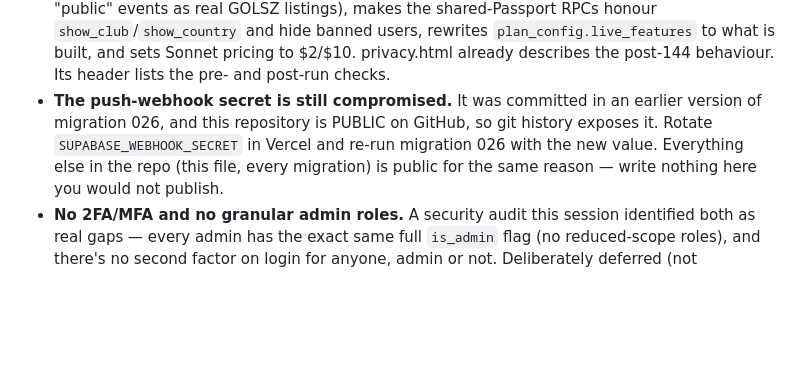
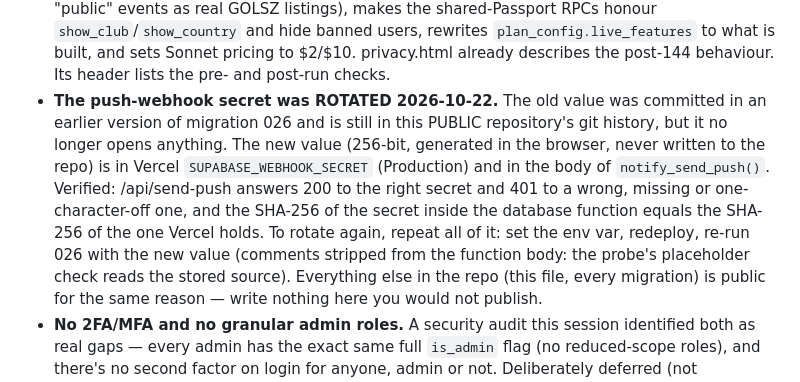
Before and after one commit to dimitridavourlis-glitch/Golsz, a Markdown page: CLAUDE.md, the part around the change. Rendered like a GitHub page; blank space fills up the shorter version.

```diff
--- a/CLAUDE.md
+++ b/CLAUDE.md
@@ -1251,9 +1251,14 @@ you add another place that surfaces a Message button, it doesn't need any follow
   "public" events as real GOLSZ listings), makes the shared-Passport RPCs honour `show_club`/`show_country`
   and hide banned users, rewrites `plan_config.live_features` to what is built, and sets Sonnet pricing to
   $2/$10. privacy.html already describes the post-144 behaviour. Its header lists the pre- and post-run checks.
-- **The push-webhook secret is still compromised.** It was committed in an earlier version of migration 026,
-  and this repository is PUBLIC on GitHub, so git history exposes it. Rotate `SUPABASE_WEBHOOK_SECRET` in
-  Vercel and re-run migration 026 with the new value. Everything else in the repo (this file, every
+- **The push-webhook secret was ROTATED 2026-10-22.** The old value was committed in an earlier version of
+  migration 026 and is still in this PUBLIC repository's git history, but it no longer opens anything. The new
+  value (256-bit, generated in the browser, never written to the repo) is in Vercel `SUPABASE_WEBHOOK_SECRET`
+  (Production) and in the body of `notify_send_push()`. Verified: /api/send-push answers 200 to the right secret
+  and 401 to a wrong, missing or one-character-off one, and the SHA-256 of the secret inside the database
+  function equals the SHA-256 of the one Vercel holds. To rotate again, repeat all of it: set the env var,
+  redeploy, re-run 026 with the new value (comments stripped from the function body: the probe's
+  placeholder check reads the stored source). Everything else in the repo (this file, every
   migration) is public for the same reason — write nothing here you would not publish.
 - **No 2FA/MFA and no granular admin roles.** A security audit this session identified both as real gaps —
   every admin has the exact same full `is_admin` flag (no reduced-scope roles), and there's no second factor
```
Also changed, not shown: AI_HANDOFF.md (+7 -4 lines), OWNER-RUNBOOK.md (+1 -1 lines).
